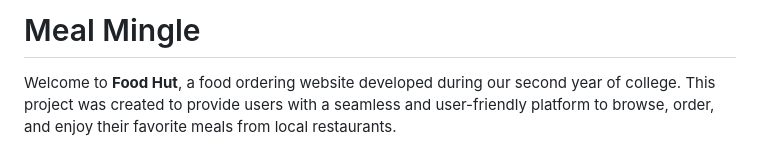
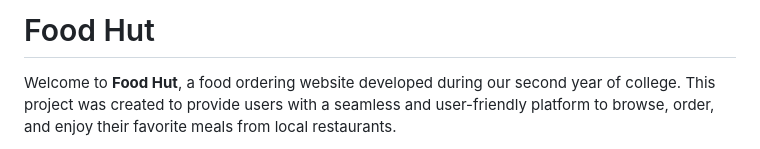
Before and after one commit to Ayushyadav89/FoodOrderApplication, a Markdown page: README.md, the part around the change. Drawn GitHub-style.

```diff
--- a/README.md
+++ b/README.md
@@ -1,4 +1,4 @@
-# Meal Mingle
+# Food Hut
 
 Welcome to **Food Hut**, a food ordering website developed during our second year of college. This project was created to provide users with a seamless and user-friendly platform to browse, order, and enjoy their favorite meals from local restaurants.
 
```
